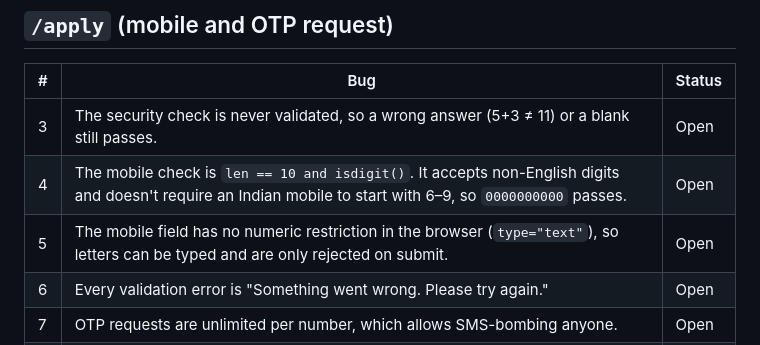
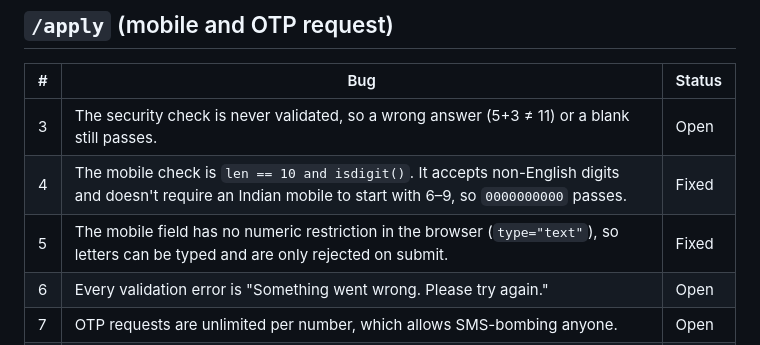
Before and after one commit to Tusharpaul231/sewasetu, a Markdown page: BUG-LIST.md, the part around the change. Drawn GitHub-style.

Commit message:
docs: fixed #4, #5

```diff
--- a/BUG-LIST.md
+++ b/BUG-LIST.md
@@ -13,8 +13,8 @@
 | # | Bug | Status |
 |---|---|---|
 | 3 | The security check is never validated, so a wrong answer (5+3 ≠ 11) or a blank still passes. | Open  |
-| 4 | The mobile check is `len == 10 and isdigit()`. It accepts non-English digits and doesn't require an Indian mobile to start with 6–9, so `0000000000` passes. | Open |
-| 5 | The mobile field has no numeric restriction in the browser (`type="text"`), so letters can be typed and are only rejected on submit. | Open |
+| 4 | The mobile check is `len == 10 and isdigit()`. It accepts non-English digits and doesn't require an Indian mobile to start with 6–9, so `0000000000` passes. | Fixed |
+| 5 | The mobile field has no numeric restriction in the browser (`type="text"`), so letters can be typed and are only rejected on submit. | Fixed |
 | 6 | Every validation error is "Something went wrong. Please try again." | Open |
 | 7 | OTP requests are unlimited per number, which allows SMS-bombing anyone. | Open |
 | 8 | The OTP comes from `random.randint`, which is not cryptographically secure. | Open |
```
